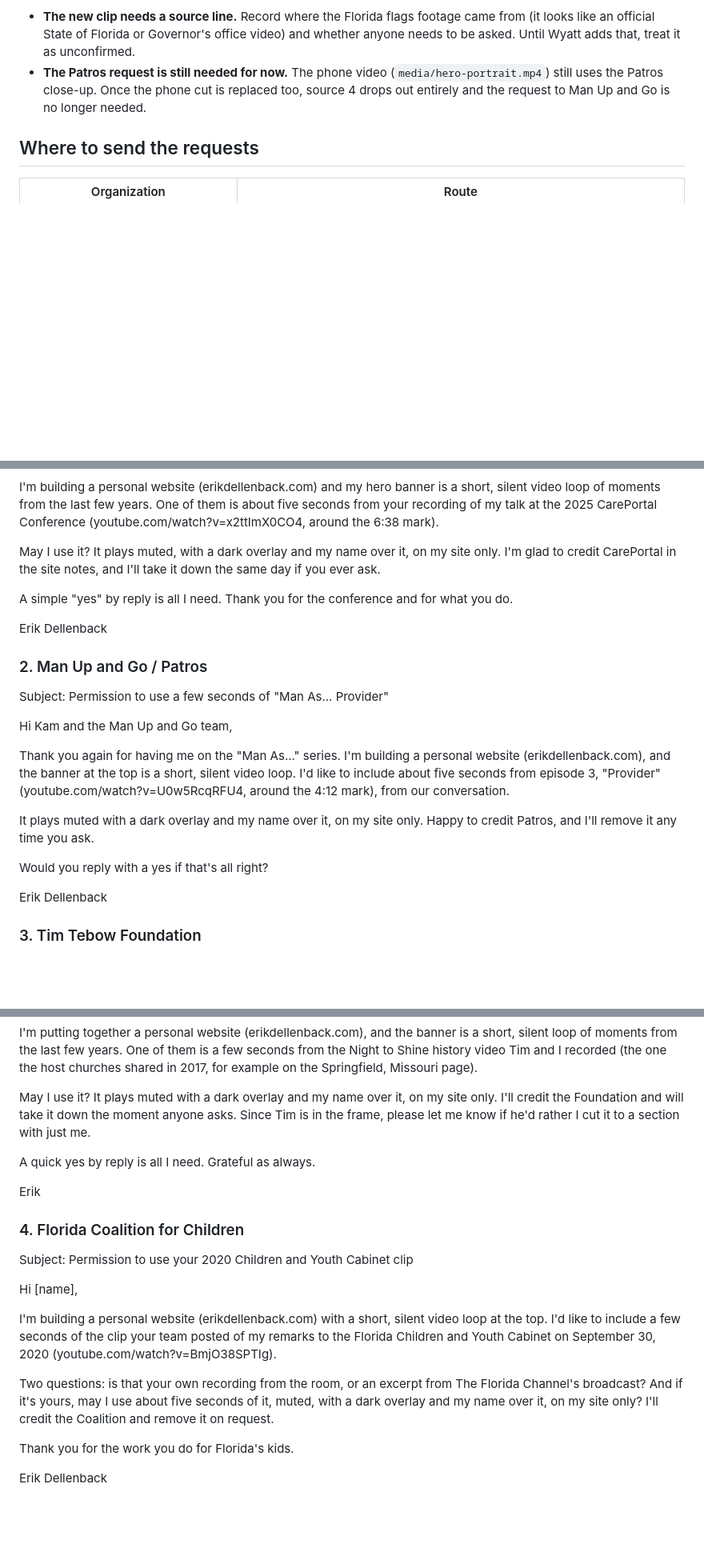
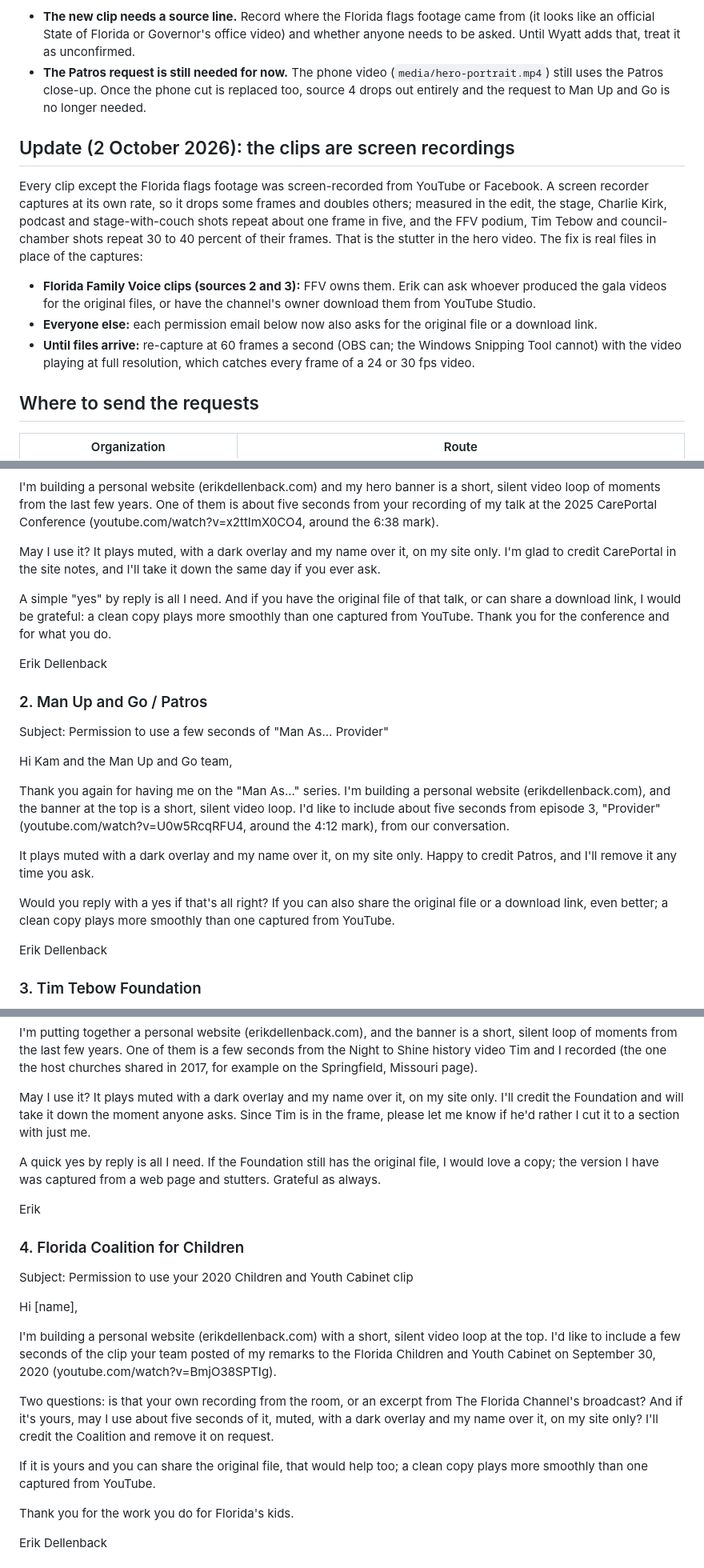
Before and after one commit to wyttmrgn/erikdellenback.com, a Markdown page: docs/FOOTAGE-PERMISSIONS.md, 3 parts joined by grey strips. Shown at 80% size. Rendered like a GitHub page; blank space fills up the shorter version.

Commit message:
Footage notes and permission emails: ask each owner for the original file, since the clips are screen recordings and stutter
Co-Authored-By: Claude Fable 5.1 <noreply@anthropic.com>

```diff
--- a/docs/FOOTAGE-PERMISSIONS.md
+++ b/docs/FOOTAGE-PERMISSIONS.md
@@ -30,6 +30,14 @@ Two things follow:
 - **The new clip needs a source line.** Record where the Florida flags footage came from (it looks like an official State of Florida or Governor's office video) and whether anyone needs to be asked. Until Wyatt adds that, treat it as unconfirmed.
 - **The Patros request is still needed for now.** The phone video (`media/hero-portrait.mp4`) still uses the Patros close-up. Once the phone cut is replaced too, source 4 drops out entirely and the request to Man Up and Go is no longer needed.
 
+## Update (2 October 2026): the clips are screen recordings
+
+Every clip except the Florida flags footage was screen-recorded from YouTube or Facebook. A screen recorder captures at its own rate, so it drops some frames and doubles others; measured in the edit, the stage, Charlie Kirk, podcast and stage-with-couch shots repeat about one frame in five, and the FFV podium, Tim Tebow and council-chamber shots repeat 30 to 40 percent of their frames. That is the stutter in the hero video. The fix is real files in place of the captures:
+
+- **Florida Family Voice clips (sources 2 and 3):** FFV owns them. Erik can ask whoever produced the gala videos for the original files, or have the channel's owner download them from YouTube Studio.
+- **Everyone else:** each permission email below now also asks for the original file or a download link.
+- **Until files arrive:** re-capture at 60 frames a second (OBS can; the Windows Snipping Tool cannot) with the video playing at full resolution, which catches every frame of a 24 or 30 fps video.
+
 ## Where to send the requests
 
 | Organization | Route |
@@ -54,7 +62,7 @@ I'm building a personal website (erikdellenback.com) and my hero banner is a sho
 
 May I use it? It plays muted, with a dark overlay and my name over it, on my site only. I'm glad to credit CarePortal in the site notes, and I'll take it down the same day if you ever ask.
 
-A simple "yes" by reply is all I need. Thank you for the conference and for what you do.
+A simple "yes" by reply is all I need. And if you have the original file of that talk, or can share a download link, I would be grateful: a clean copy plays more smoothly than one captured from YouTube. Thank you for the conference and for what you do.
 
 Erik Dellenback
 
@@ -68,7 +76,7 @@ Thank you again for having me on the "Man As..." series. I'm building a personal
 
 It plays muted with a dark overlay and my name over it, on my site only. Happy to credit Patros, and I'll remove it any time you ask.
 
-Would you reply with a yes if that's all right?
+Would you reply with a yes if that's all right? If you can also share the original file or a download link, even better; a clean copy plays more smoothly than one captured from YouTube.
 
 Erik Dellenback
 
@@ -82,7 +90,7 @@ I'm putting together a personal website (erikdellenback.com), and the banner is
 
 May I use it? It plays muted with a dark overlay and my name over it, on my site only. I'll credit the Foundation and will take it down the moment anyone asks. Since Tim is in the frame, please let me know if he'd rather I cut it to a section with just me.
 
-A quick yes by reply is all I need. Grateful as always.
+A quick yes by reply is all I need. If the Foundation still has the original file, I would love a copy; the version I have was captured from a web page and stutters. Grateful as always.
 
 Erik
 
@@ -96,6 +104,8 @@ I'm building a personal website (erikdellenback.com) with a short, silent video
 
 Two questions: is that your own recording from the room, or an excerpt from The Florida Channel's broadcast? And if it's yours, may I use about five seconds of it, muted, with a dark overlay and my name over it, on my site only? I'll credit the Coalition and remove it on request.
 
+If it is yours and you can share the original file, that would help too; a clean copy plays more smoothly than one captured from YouTube.
+
 Thank you for the work you do for Florida's kids.
 
 Erik Dellenback
```
Also changed, not shown: docs/FOR-ERIK.md (+6 -4 lines).
